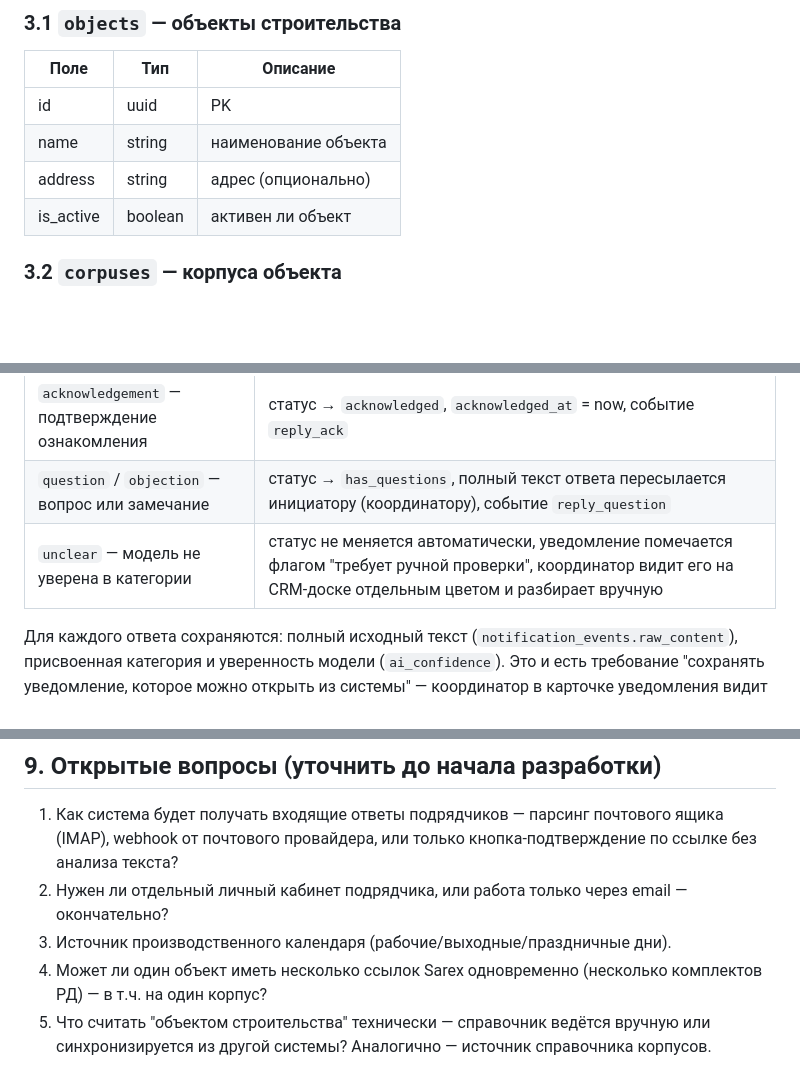
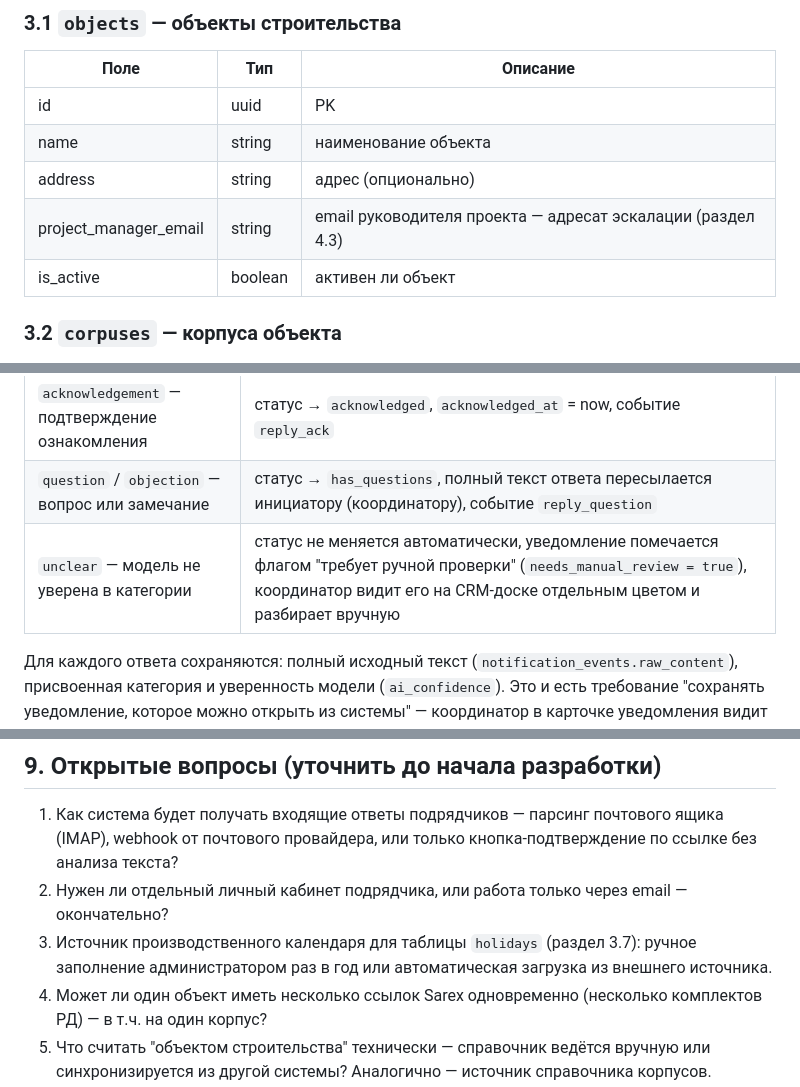
Before and after one commit to Pechenk0ta/sarex_claude, a Markdown page: TZ_uvedomlenie_podryadchikov.md, 3 parts joined by grey strips. Drawn GitHub-style; blank space fills up the shorter version.

```diff
--- a/TZ_uvedomlenie_podryadchikov.md
+++ b/TZ_uvedomlenie_podryadchikov.md
@@ -31,6 +31,7 @@
 | id | uuid | PK |
 | name | string | наименование объекта |
 | address | string | адрес (опционально) |
+| project_manager_email | string | email руководителя проекта — адресат эскалации (раздел 4.3) |
 | is_active | boolean | активен ли объект |
 
 ### 3.2 `corpuses` — корпуса объекта
@@ -102,7 +124,7 @@
 |---|---|
 | `acknowledgement` — подтверждение ознакомления | статус → `acknowledged`, `acknowledged_at` = now, событие `reply_ack` |
 | `question` / `objection` — вопрос или замечание | статус → `has_questions`, полный текст ответа пересылается инициатору (координатору), событие `reply_question` |
-| `unclear` — модель не уверена в категории | статус не меняется автоматически, уведомление помечается флагом "требует ручной проверки", координатор видит его на CRM-доске отдельным цветом и разбирает вручную |
+| `unclear` — модель не уверена в категории | статус не меняется автоматически, уведомление помечается флагом "требует ручной проверки" (`needs_manual_review = true`), координатор видит его на CRM-доске отдельным цветом и разбирает вручную |
 
 Для каждого ответа сохраняются: полный исходный текст (`notification_events.raw_content`), присвоенная категория и уверенность модели (`ai_confidence`). Это и есть требование "сохранять уведомление, которое можно открыть из системы" — координатор в карточке уведомления видит не только статус, но и может раскрыть оригинальный текст письма/сообщения и то, как его классифицировал ИИ.
 
@@ -173,7 +195,7 @@
 
 1. Как система будет получать входящие ответы подрядчиков — парсинг почтового ящика (IMAP), webhook от почтового провайдера, или только кнопка-подтверждение по ссылке без анализа текста?
 2. Нужен ли отдельный личный кабинет подрядчика, или работа только через email — окончательно?
-3. Источник производственного календаря (рабочие/выходные/праздничные дни).
+3. Источник производственного календаря для таблицы `holidays` (раздел 3.7): ручное заполнение администратором раз в год или автоматическая загрузка из внешнего источника.
 4. Может ли один объект иметь несколько ссылок Sarex одновременно (несколько комплектов РД) — в т.ч. на один корпус?
 5. Что считать "объектом строительства" технически — справочник ведётся вручную или синхронизируется из другой системы? Аналогично — источник справочника корпусов.
 6. Какую LLM использовать для классификации ответов (облачный API vs модель, развёрнутая внутри контура компании) — зависит от требований ИБ к передаче переписки с подрядчиками наружу.
```
Also changed, not shown: other parts of TZ_uvedomlenie_podryadchikov.md (+23 -2 lines), CLAUDE.md (+3 -6 lines).
